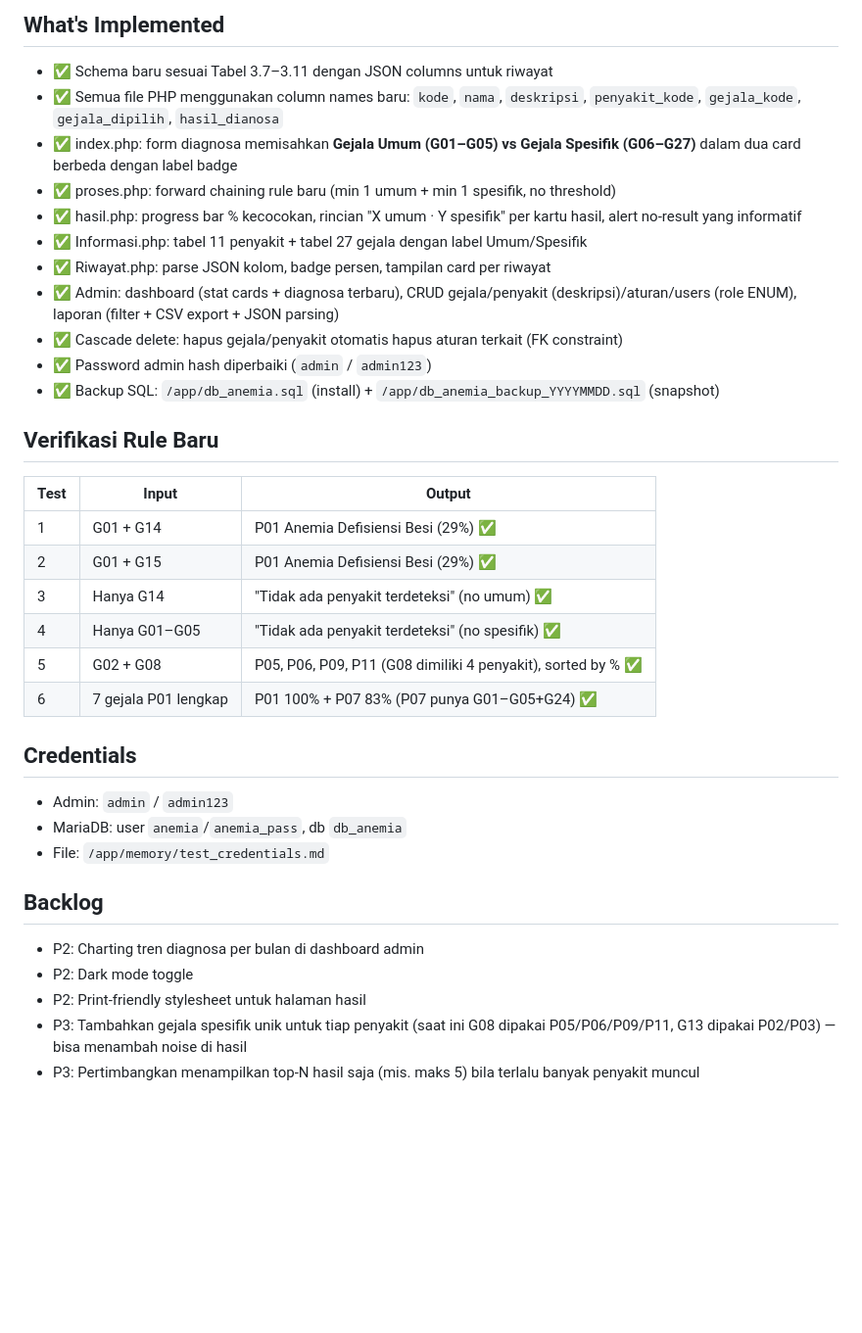
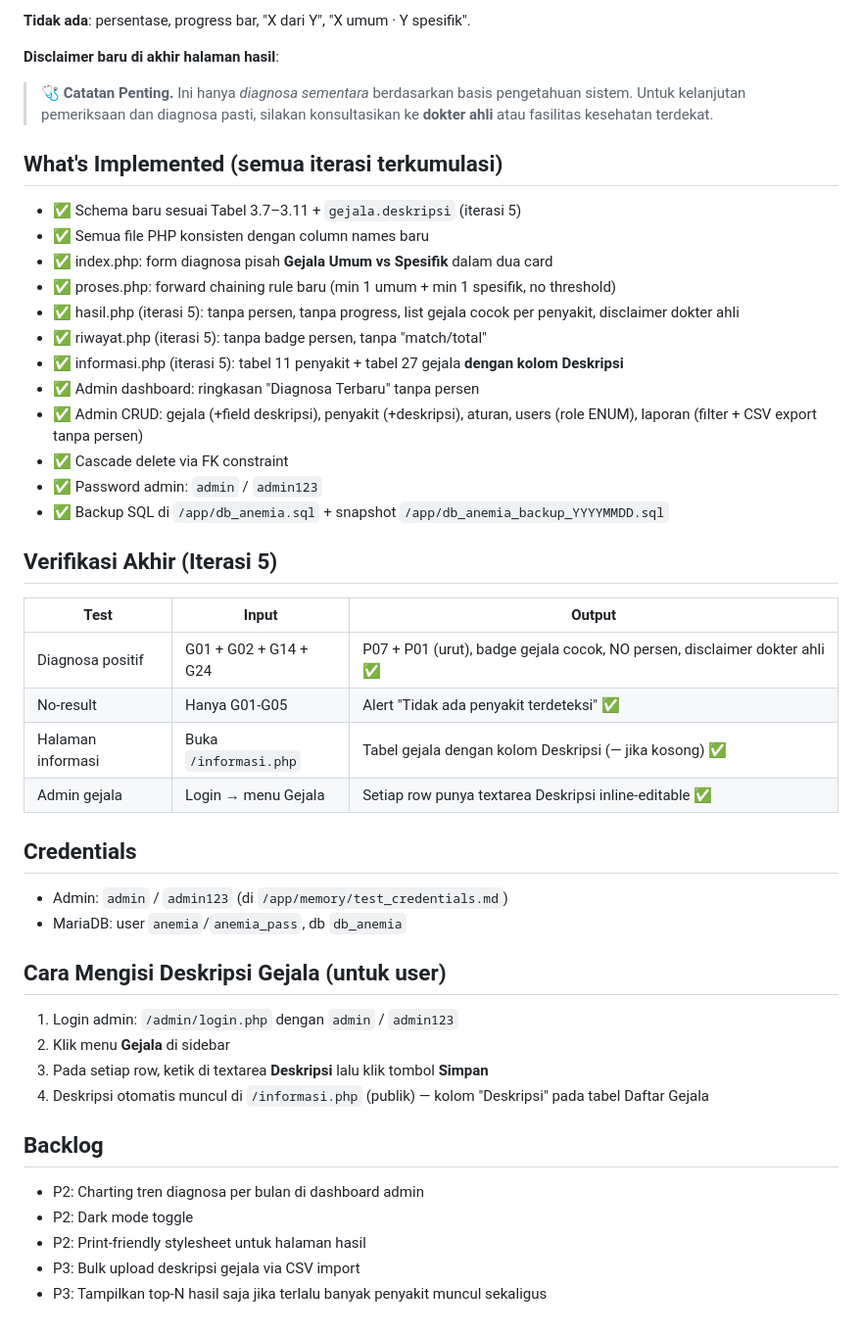
Before and after one commit to nervouz18-spec/Diagnosa-Anemia, a Markdown page: memory/PRD.md, the part around one of its changes. Shown at 98% size. Rendered like a GitHub page; blank space fills up the shorter version.

```diff
--- a/memory/PRD.md
+++ b/memory/PRD.md
@@ -52,35 +61,44 @@ Urutkan hasil_diagnosa DESC by persen
 
-## What's Implemented
-- ✅ Schema baru sesuai Tabel 3.7–3.11 dengan JSON columns untuk riwayat
-- ✅ Semua file PHP menggunakan column names baru: `kode`, `nama`, `deskripsi`, `penyakit_kode`, `gejala_kode`, `gejala_dipilih`, `hasil_dianosa`
-- ✅ index.php: form diagnosa memisahkan **Gejala Umum (G01–G05) vs Gejala Spesifik (G06–G27)** dalam dua card berbeda dengan label badge
+**Tidak ada**: persentase, progress bar, "X dari Y", "X umum · Y spesifik".
+
+**Disclaimer baru di akhir halaman hasil**:
+> 🩺 **Catatan Penting.** Ini hanya *diagnosa sementara* berdasarkan basis pengetahuan sistem. Untuk kelanjutan pemeriksaan dan diagnosa pasti, silakan konsultasikan ke **dokter ahli** atau fasilitas kesehatan terdekat.
+
+## What's Implemented (semua iterasi terkumulasi)
+- ✅ Schema baru sesuai Tabel 3.7–3.11 + `gejala.deskripsi` (iterasi 5)
+- ✅ Semua file PHP konsisten dengan column names baru
+- ✅ index.php: form diagnosa pisah **Gejala Umum vs Spesifik** dalam dua card
 - ✅ proses.php: forward chaining rule baru (min 1 umum + min 1 spesifik, no threshold)
-- ✅ hasil.php: progress bar % kecocokan, rincian "X umum · Y spesifik" per kartu hasil, alert no-result yang informatif
-- ✅ Informasi.php: tabel 11 penyakit + tabel 27 gejala dengan label Umum/Spesifik
-- ✅ Riwayat.php: parse JSON kolom, badge persen, tampilan card per riwayat
-- ✅ Admin: dashboard (stat cards + diagnosa terbaru), CRUD gejala/penyakit (deskripsi)/aturan/users (role ENUM), laporan (filter + CSV export + JSON parsing)
-- ✅ Cascade delete: hapus gejala/penyakit otomatis hapus aturan terkait (FK constraint)
-- ✅ Password admin hash diperbaiki (`admin` / `admin123`)
-- ✅ Backup SQL: `/app/db_anemia.sql` (install) + `/app/db_anemia_backup_YYYYMMDD.sql` (snapshot)
+- ✅ hasil.php (iterasi 5): tanpa persen, tanpa progress, list gejala cocok per penyakit, disclaimer dokter ahli
+- ✅ riwayat.php (iterasi 5): tanpa badge persen, tanpa "match/total"
+- ✅ informasi.php (iterasi 5): tabel 11 penyakit + tabel 27 gejala **dengan kolom Deskripsi**
+- ✅ Admin dashboard: ringkasan "Diagnosa Terbaru" tanpa persen
+- ✅ Admin CRUD: gejala (+field deskripsi), penyakit (+deskripsi), aturan, users (role ENUM), laporan (filter + CSV export tanpa persen)
+- ✅ Cascade delete via FK constraint
+- ✅ Password admin: `admin` / `admin123`
+- ✅ Backup SQL di `/app/db_anemia.sql` + snapshot `/app/db_anemia_backup_YYYYMMDD.sql`
 
-## Verifikasi Rule Baru
+## Verifikasi Akhir (Iterasi 5)
 | Test | Input | Output |
 |---|---|---|
-| 1 | G01 + G14 | P01 Anemia Defisiensi Besi (29%) ✅ |
-| 2 | G01 + G15 | P01 Anemia Defisiensi Besi (29%) ✅ |
-| 3 | Hanya G14 | "Tidak ada penyakit terdeteksi" (no umum) ✅ |
-| 4 | Hanya G01–G05 | "Tidak ada penyakit terdeteksi" (no spesifik) ✅ |
-| 5 | G02 + G08 | P05, P06, P09, P11 (G08 dimiliki 4 penyakit), sorted by % ✅ |
-| 6 | 7 gejala P01 lengkap | P01 100% + P07 83% (P07 punya G01–G05+G24) ✅ |
+| Diagnosa positif | G01 + G02 + G14 + G24 | P07 + P01 (urut), badge gejala cocok, NO persen, disclaimer dokter ahli ✅ |
+| No-result | Hanya G01-G05 | Alert "Tidak ada penyakit terdeteksi" ✅ |
+| Halaman informasi | Buka `/informasi.php` | Tabel gejala dengan kolom Deskripsi (— jika kosong) ✅ |
+| Admin gejala | Login → menu Gejala | Setiap row punya textarea Deskripsi inline-editable ✅ |
 
 ## Credentials
-- Admin: `admin` / `admin123`
+- Admin: `admin` / `admin123` (di `/app/memory/test_credentials.md`)
 - MariaDB: user `anemia`/`anemia_pass`, db `db_anemia`
-- File: `/app/memory/test_credentials.md`
+
+## Cara Mengisi Deskripsi Gejala (untuk user)
+1. Login admin: `/admin/login.php` dengan `admin` / `admin123`
+2. Klik menu **Gejala** di sidebar
+3. Pada setiap row, ketik di textarea **Deskripsi** lalu klik tombol **Simpan**
+4. Deskripsi otomatis muncul di `/informasi.php` (publik) — kolom "Deskripsi" pada tabel Daftar Gejala
 
 ## Backlog
 - P2: Charting tren diagnosa per bulan di dashboard admin
 - P2: Dark mode toggle
 - P2: Print-friendly stylesheet untuk halaman hasil
-- P3: Tambahkan gejala spesifik unik untuk tiap penyakit (saat ini G08 dipakai P05/P06/P09/P11, G13 dipakai P02/P03) — bisa menambah noise di hasil
-- P3: Pertimbangkan menampilkan top-N hasil saja (mis. maks 5) bila terlalu banyak penyakit muncul
+- P3: Bulk upload deskripsi gejala via CSV import
+- P3: Tampilkan top-N hasil saja jika terlalu banyak penyakit muncul sekaligus
```
Also changed, not shown: other parts of memory/PRD.md (+39 -30 lines).
